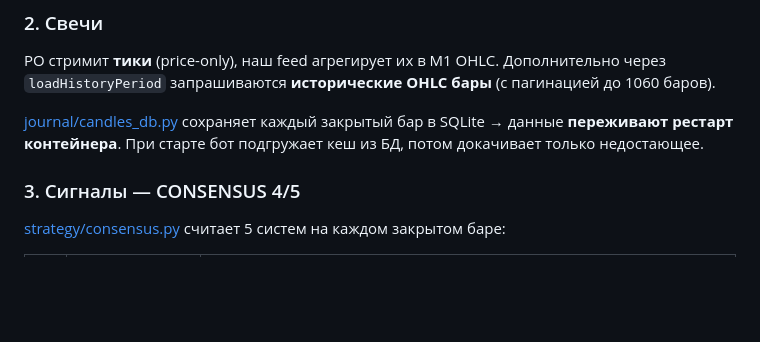
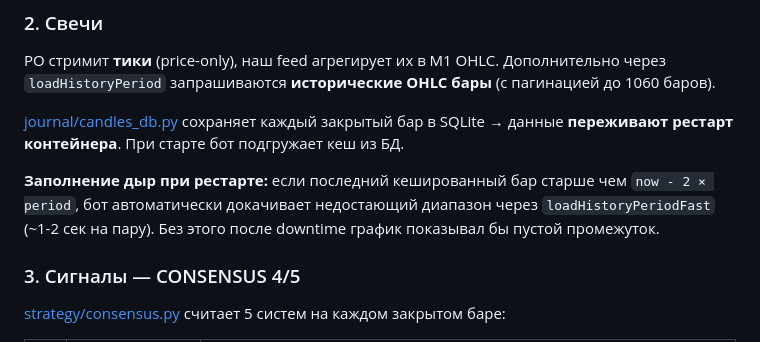
Before and after one commit to andreonberegnoy/PO-Sig-BOT-2026, a Markdown page: README.md, the part around one of its changes. Drawn GitHub-style; blank space fills up the shorter version.

```diff
--- a/README.md
+++ b/README.md
@@ -56,7 +56,9 @@ railway.toml                   Railway deploy config
 
 PO стримит **тики** (price-only), наш feed агрегирует их в M1 OHLC. Дополнительно через `loadHistoryPeriod` запрашиваются **исторические OHLC бары** (с пагинацией до 1060 баров).
 
-[journal/candles_db.py](journal/candles_db.py) сохраняет каждый закрытый бар в SQLite → данные **переживают рестарт контейнера**. При старте бот подгружает кеш из БД, потом докачивает только недостающее.
+[journal/candles_db.py](journal/candles_db.py) сохраняет каждый закрытый бар в SQLite → данные **переживают рестарт контейнера**. При старте бот подгружает кеш из БД.
+
+**Заполнение дыр при рестарте:** если последний кешированный бар старше чем `now - 2 × period`, бот автоматически докачивает недостающий диапазон через `loadHistoryPeriodFast` (~1-2 сек на пару). Без этого после downtime график показывал бы пустой промежуток.
 
 ### 3. Сигналы — CONSENSUS 4/5
 
```
Also changed, not shown: other parts of README.md (+21 -8 lines).
